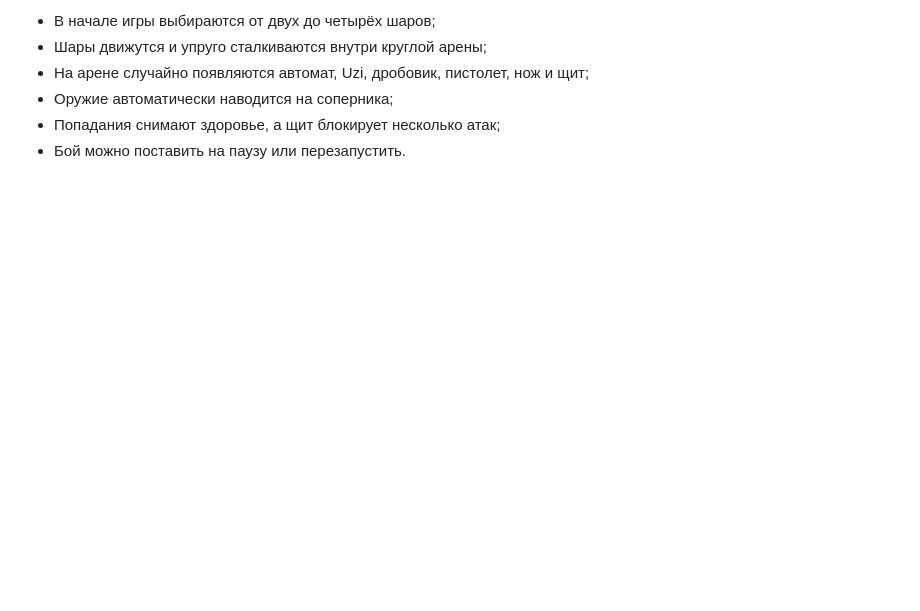
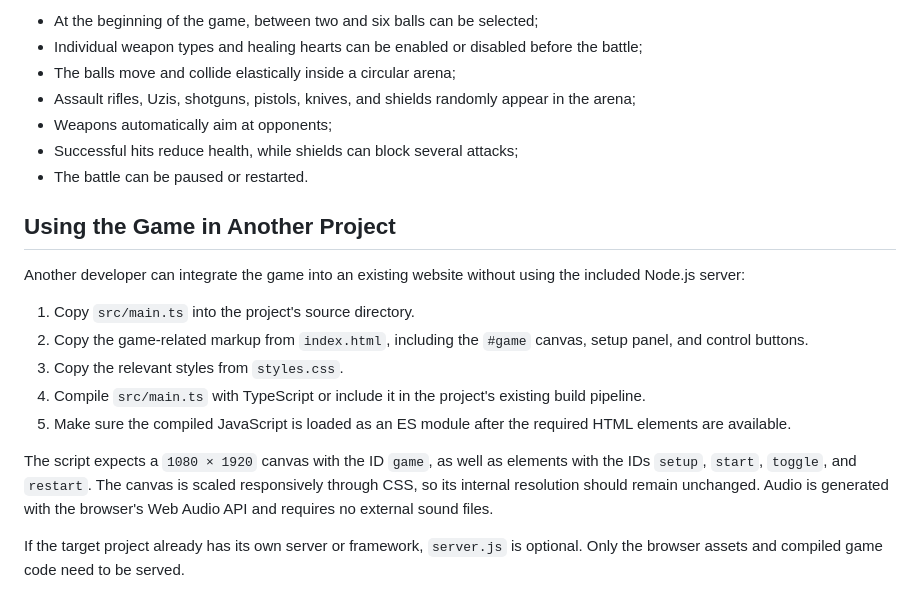
Before and after one commit to KlarDak/ball-battles, a Markdown page: README.md, the part around one of its changes. Rendered like a GitHub page; blank space fills up the shorter version.

```diff
--- a/README.md
+++ b/README.md
@@ -32,7 +40,22 @@ npm run serve
 
-- В начале игры выбираются от двух до четырёх шаров;
-- Шары движутся и упруго сталкиваются внутри круглой арены;
-- На арене случайно появляются автомат, Uzi, дробовик, пистолет, нож и щит;
-- Оружие автоматически наводится на соперника;
-- Попадания снимают здоровье, а щит блокирует несколько атак;
-- Бой можно поставить на паузу или перезапустить.
+- At the beginning of the game, between two and six balls can be selected;
+- Individual weapon types and healing hearts can be enabled or disabled before the battle;
+- The balls move and collide elastically inside a circular arena;
+- Assault rifles, Uzis, shotguns, pistols, knives, and shields randomly appear in the arena;
+- Weapons automatically aim at opponents;
+- Successful hits reduce health, while shields can block several attacks;
+- The battle can be paused or restarted.
+
+## Using the Game in Another Project
+
+Another developer can integrate the game into an existing website without using the included Node.js server:
+
+1. Copy `src/main.ts` into the project's source directory.
+2. Copy the game-related markup from `index.html`, including the `#game` canvas, setup panel, and control buttons.
+3. Copy the relevant styles from `styles.css`.
+4. Compile `src/main.ts` with TypeScript or include it in the project's existing build pipeline.
+5. Make sure the compiled JavaScript is loaded as an ES module after the required HTML elements are available.
+
+The script expects a `1080 × 1920` canvas with the ID `game`, as well as elements with the IDs `setup`, `start`, `toggle`, and `restart`. The canvas is scaled responsively through CSS, so its internal resolution should remain unchanged. Audio is generated with the browser's Web Audio API and requires no external sound files.
+
+If the target project already has its own server or framework, `server.js` is optional. Only the browser assets and compiled game code need to be served.
```
Also changed, not shown: other parts of README.md (+18 -10 lines), assets/gameplay.gif (added), assets/gameplay.png (added), 5 other files.
